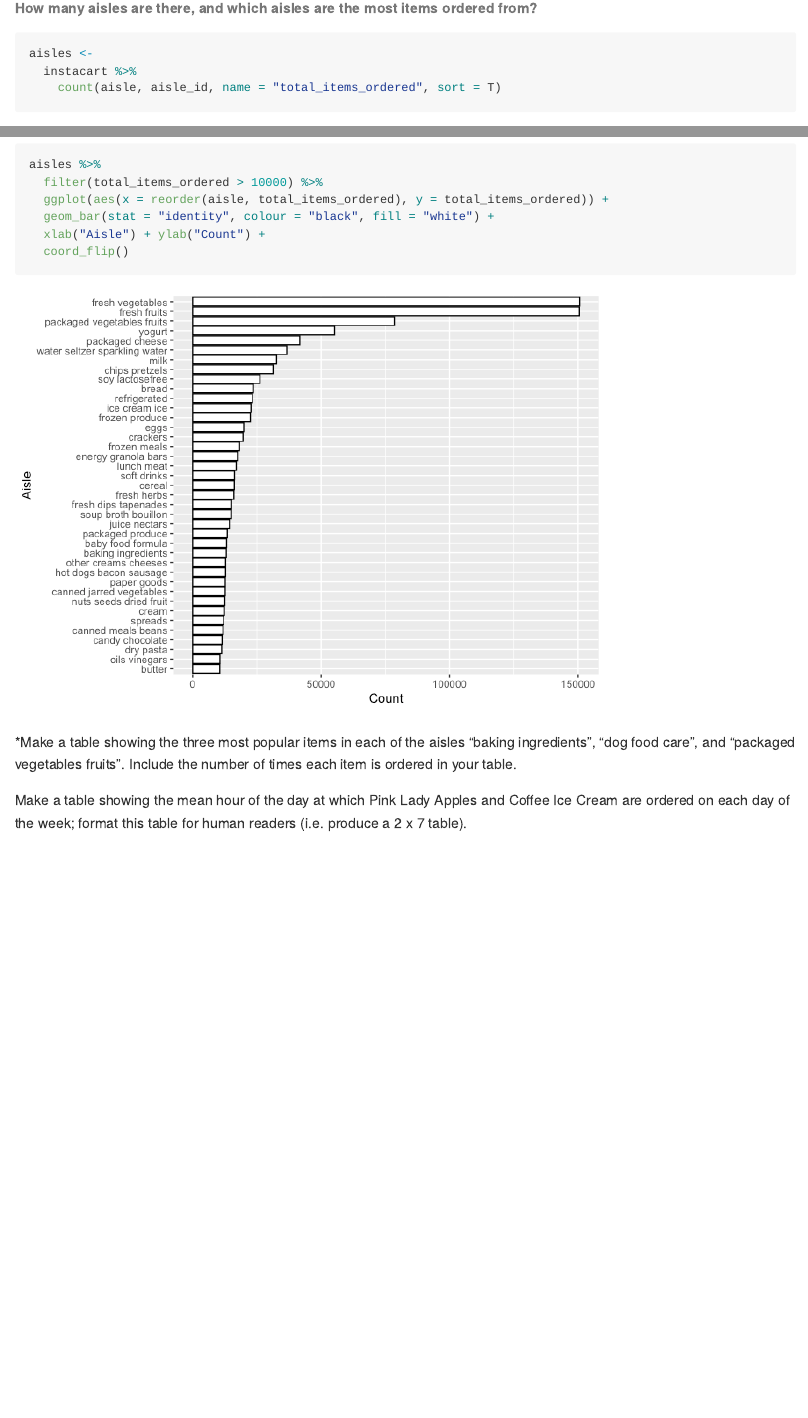
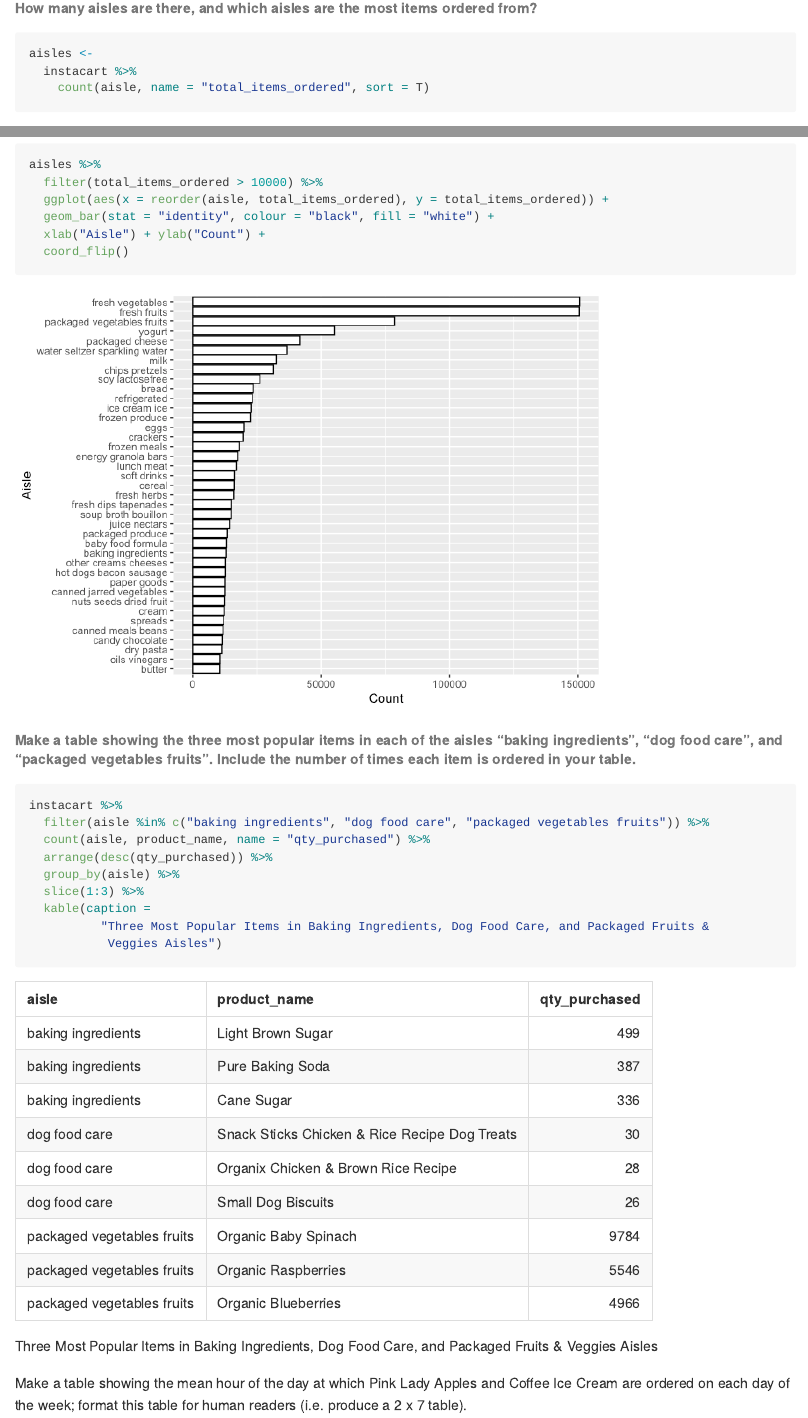
Before and after one commit to mtr2143/p8105_hw3_mtr2143, an R Markdown document (p8105_hw3_mtr2143.Rmd): the page in a window 1100 px wide, from 1080 px down, and a second part further down, joined at a grey line. The pictures show the output file p8105_hw3_mtr2143.md that the author committed with the source, drawn offline in the style of GitHub.

Commit message:
Problem 1: make a table for top 3 items ordered per dog food, baking ingredients, and packaged fruits and veggies

````diff
--- a/p8105_hw3_mtr2143.Rmd
+++ b/p8105_hw3_mtr2143.Rmd
@@ -9,6 +9,7 @@ output: github_document
 library(tidyverse)
 library(p8105.datasets)
 library(lubridate)
+library(knitr)
 ```
 
 # Problem 1
@@ -43,7 +44,7 @@ instacart %>%
 ```{r, message=FALSE}
 aisles <-
   instacart %>%
-    count(aisle, aisle_id, name = "total_items_ordered", sort = T)
+    count(aisle, name = "total_items_ordered", sort = T)
 ```
 
 There are `r nrow(aisles)` aisles in the `instacart` data. The top five aisles ordered from are
@@ -61,7 +62,19 @@ aisles %>%
   coord_flip()
 ```
 
+###### Make a table showing the three most popular items in each of the aisles “baking ingredients”, “dog food care”, and “packaged vegetables fruits”. Include the number of times each item is ordered in your table.
 
-*Make a table showing the three most popular items in each of the aisles “baking ingredients”, “dog food care”, and “packaged vegetables fruits”. Include the number of times each item is ordered in your table.
+```{r, message=FALSE}
+instacart %>%
+  filter(aisle %in% c("baking ingredients", "dog food care", "packaged vegetables fruits")) %>%
+  count(aisle, product_name, name = "qty_purchased") %>%
+  arrange(desc(qty_purchased)) %>%
+  group_by(aisle) %>%
+  slice(1:3) %>%
+  kable(caption =
+          "Three Most Popular Items in Baking Ingredients, Dog Food Care, and Packaged Fruits &
+           Veggies Aisles")
+```
+
 
 Make a table showing the mean hour of the day at which Pink Lady Apples and Coffee Ice Cream are ordered on each day of the week; format this table for human readers (i.e. produce a 2 x 7 table).
````
Also changed, not shown: p8105_hw3_mtr2143.md.
